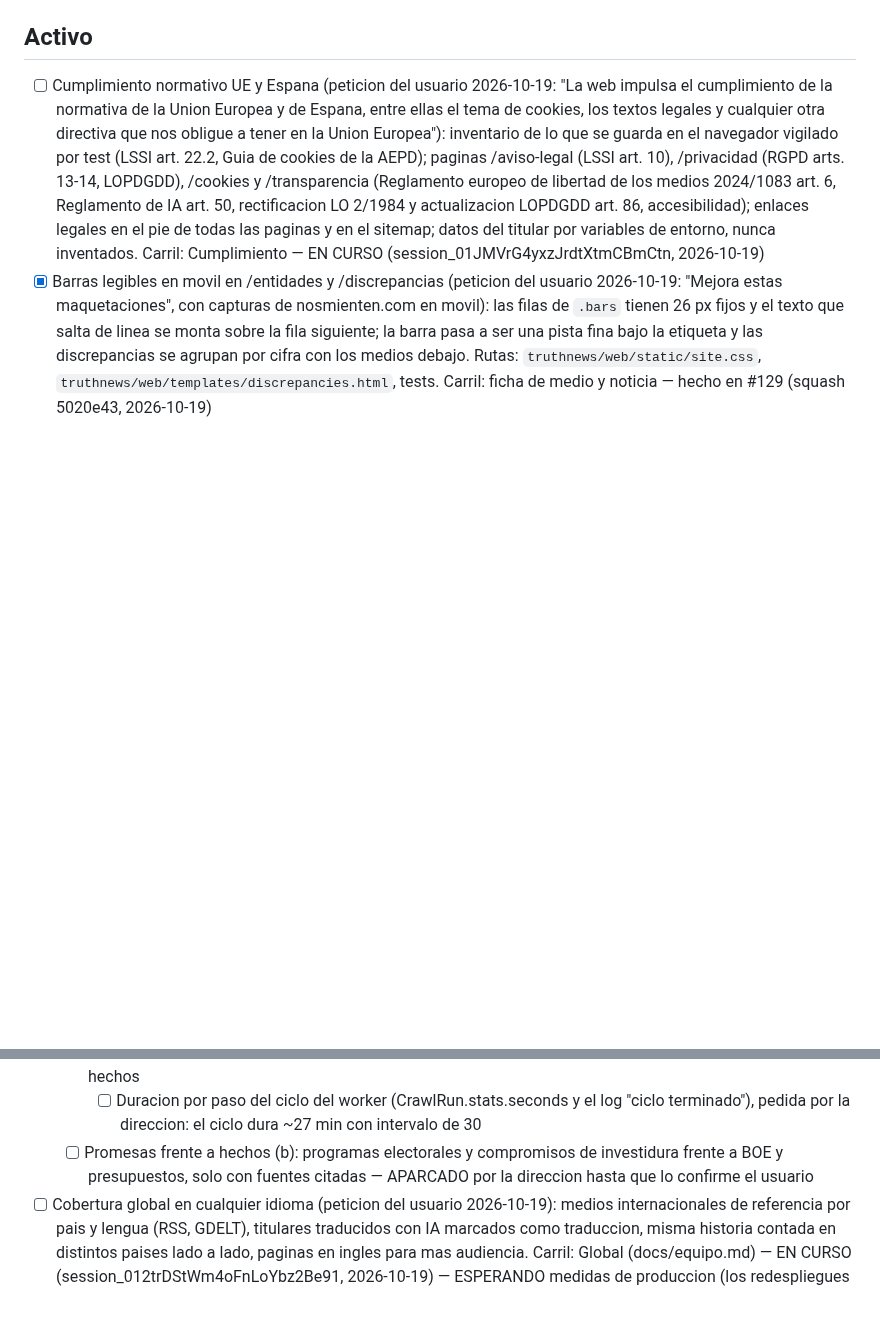
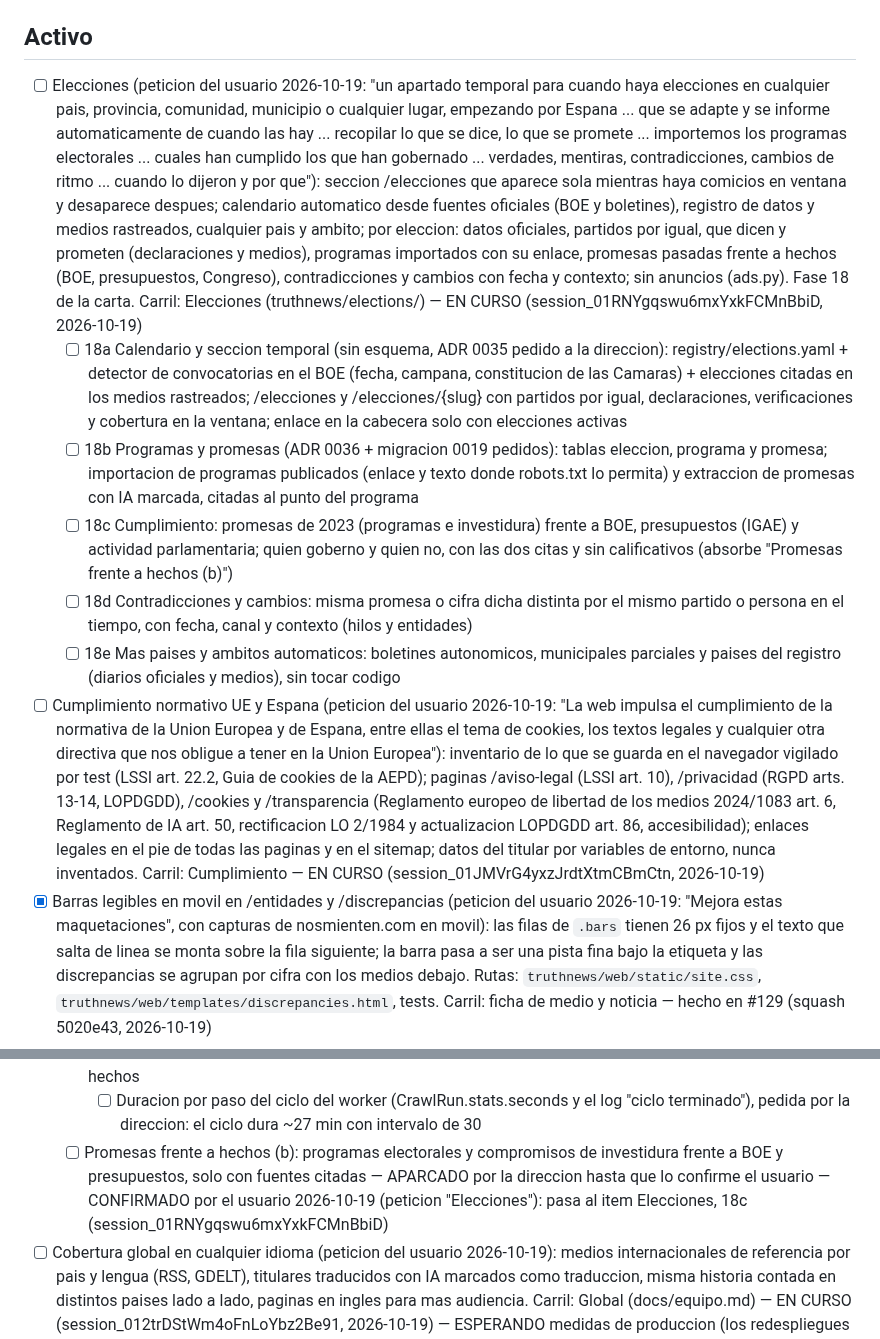
Before and after one commit to jorgealferez/truth-news, a Markdown page: PENDIENTES.truth-news.md, 2 parts joined by grey strips. Drawn GitHub-style; blank space fills up the shorter version.

Commit message:
Ledger y carta: reserva de Elecciones (Fase 18, C15)
Peticion del usuario 2026-10-19: seccion temporal de elecciones automatica; confirma Promesas frente a hechos (b).

Co-Authored-By: Claude Opus 5.5 <noreply@anthropic.com>
Claude-Session: https://claude.ai/code/session_01RNYgqswu6mxYxkFCMnBbiD

```diff
--- a/PENDIENTES.truth-news.md
+++ b/PENDIENTES.truth-news.md
@@ -31,6 +31,12 @@ Reglas de edicion (resumen; la version completa esta en la skill):
 
 ## Activo
 
+- [ ] Elecciones (peticion del usuario 2026-10-19: "un apartado temporal para cuando haya elecciones en cualquier pais, provincia, comunidad, municipio o cualquier lugar, empezando por Espana ... que se adapte y se informe automaticamente de cuando las hay ... recopilar lo que se dice, lo que se promete ... importemos los programas electorales ... cuales han cumplido los que han gobernado ... verdades, mentiras, contradicciones, cambios de ritmo ... cuando lo dijeron y por que"): seccion /elecciones que aparece sola mientras haya comicios en ventana y desaparece despues; calendario automatico desde fuentes oficiales (BOE y boletines), registro de datos y medios rastreados, cualquier pais y ambito; por eleccion: datos oficiales, partidos por igual, que dicen y prometen (declaraciones y medios), programas importados con su enlace, promesas pasadas frente a hechos (BOE, presupuestos, Congreso), contradicciones y cambios con fecha y contexto; sin anuncios (ads.py). Fase 18 de la carta. Carril: Elecciones (truthnews/elections/) — EN CURSO (session_01RNYgqswu6mxYxkFCMnBbiD, 2026-10-19)
+  - [ ] 18a Calendario y seccion temporal (sin esquema, ADR 0035 pedido a la direccion): registry/elections.yaml + detector de convocatorias en el BOE (fecha, campana, constitucion de las Camaras) + elecciones citadas en los medios rastreados; /elecciones y /elecciones/{slug} con partidos por igual, declaraciones, verificaciones y cobertura en la ventana; enlace en la cabecera solo con elecciones activas
+  - [ ] 18b Programas y promesas (ADR 0036 + migracion 0019 pedidos): tablas eleccion, programa y promesa; importacion de programas publicados (enlace y texto donde robots.txt lo permita) y extraccion de promesas con IA marcada, citadas al punto del programa
+  - [ ] 18c Cumplimiento: promesas de 2023 (programas e investidura) frente a BOE, presupuestos (IGAE) y actividad parlamentaria; quien goberno y quien no, con las dos citas y sin calificativos (absorbe "Promesas frente a hechos (b)")
+  - [ ] 18d Contradicciones y cambios: misma promesa o cifra dicha distinta por el mismo partido o persona en el tiempo, con fecha, canal y contexto (hilos y entidades)
+  - [ ] 18e Mas paises y ambitos automaticos: boletines autonomicos, municipales parciales y paises del registro (diarios oficiales y medios), sin tocar codigo
 - [ ] Cumplimiento normativo UE y Espana (peticion del usuario 2026-10-19: "La web impulsa el cumplimiento de la normativa de la Union Europea y de Espana, entre ellas el tema de cookies, los textos legales y cualquier otra directiva que nos obligue a tener en la Union Europea"): inventario de lo que se guarda en el navegador vigilado por test (LSSI art. 22.2, Guia de cookies de la AEPD); paginas /aviso-legal (LSSI art. 10), /privacidad (RGPD arts. 13-14, LOPDGDD), /cookies y /transparencia (Reglamento europeo de libertad de los medios 2024/1083 art. 6, Reglamento de IA art. 50, rectificacion LO 2/1984 y actualizacion LOPDGDD art. 86, accesibilidad); enlaces legales en el pie de todas las paginas y en el sitemap; datos del titular por variables de entorno, nunca inventados. Carril: Cumplimiento — EN CURSO (session_01JMVrG4yxzJrdtXtmCBmCtn, 2026-10-19)
 - [x] Barras legibles en movil en /entidades y /discrepancias (peticion del usuario 2026-10-19: "Mejora estas maquetaciones", con capturas de nosmienten.com en movil): las filas de `.bars` tienen 26 px fijos y el texto que salta de linea se monta sobre la fila siguiente; la barra pasa a ser una pista fina bajo la etiqueta y las discrepancias se agrupan por cifra con los medios debajo. Rutas: `truthnews/web/static/site.css`, `truthnews/web/templates/discrepancies.html`, tests. Carril: ficha de medio y noticia — hecho en #129 (squash 5020e43, 2026-10-19)
 - [x] Sitemaps para noticias (peticion del usuario 2026-10-19: "Optimiza los sitemap para noticias, divide en maximo 1000 por fichero, con su importancia, fechas, etc y todas las optimizaciones necesarias para que Google pueda indexar de forma eficiente y correcta y mejorar el seo"): /sitemap.xml pasa a indice; ficheros por tipo de maximo 1000 URLs con lastmod W3C completo, priority y changefreq calculados, imagen por historia; sitemap de Google News (48 h, news:news); robots.txt y cabeceras de cache. Carril: Temas, SEO y sintesis — hecho en #126 (squash e058514, 2026-10-19)
@@ -106,7 +112,7 @@ Reglas de edicion (resumen; la version completa esta en la skill):
   - [ ] Congreso y Senado desde produccion (paso puntual del worker que registre en el log si los datos abiertos responden); depende de que el worker termine ciclos (Fase 5)
   - [ ] Promesas frente a hechos (a), decidido por la direccion 2026-10-19 05:29: anuncios del Consejo de Ministros frente a lo publicado en el BOE, con las dos citas, "aun no publicado" a los 30 dias y sin calificativos — EN CURSO (session_0161mHJUdETFgtxqSGotgKjo, 2026-10-19), rama claude/promesas-hechos
     - [ ] Duracion por paso del ciclo del worker (CrawlRun.stats.seconds y el log "ciclo terminado"), pedida por la direccion: el ciclo dura ~27 min con intervalo de 30
-  - [ ] Promesas frente a hechos (b): programas electorales y compromisos de investidura frente a BOE y presupuestos, solo con fuentes citadas — APARCADO por la direccion hasta que lo confirme el usuario
+  - [ ] Promesas frente a hechos (b): programas electorales y compromisos de investidura frente a BOE y presupuestos, solo con fuentes citadas — APARCADO por la direccion hasta que lo confirme el usuario — CONFIRMADO por el usuario 2026-10-19 (peticion "Elecciones"): pasa al item Elecciones, 18c (session_01RNYgqswu6mxYxkFCMnBbiD)
 - [ ] Cobertura global en cualquier idioma (peticion del usuario 2026-10-19): medios internacionales de referencia por pais y lengua (RSS, GDELT), titulares traducidos con IA marcados como traduccion, misma historia contada en distintos paises lado a lado, paginas en ingles para mas audiencia. Carril: Global (docs/equipo.md) — EN CURSO (session_012trDStWm4oFnLoYbz2Be91, 2026-10-19) — ESPERANDO medidas de produccion (los redespliegues cortan el ciclo del worker antes del paso de IA) y respuestas de la direccion — despertador send_later 2026-10-19 02:47 UTC (trig_01JjGDCxQVNH9utV2zbavKQg, session_012trDStWm4oFnLoYbz2Be91)
   - [x] Registro global: 18 paises nuevos (UE, Reino Unido, EEUU, Latinoamerica, Marruecos, Argelia, Golfo, Egipto), 73 medios y 118 feeds validados en vivo en 7 lenguas; medidos con tools/check_feeds.py (docs/benchmarks/fase_g1.json) — #28
   - [x] Segundo lote: 17 paises mas (IE, NL, BE, PL, UA, TR, IL, IN, JP, AU, CA, ZA, NG, UY, EC, CR, DO), 45 medios y 47/47 feeds validados en vivo; registro total 38 paises y 250 medios (docs/benchmarks/fase_g6.json) — #74
```
Also changed, not shown: OBJETIVO.truth-news.md (+3 -0 lines).
